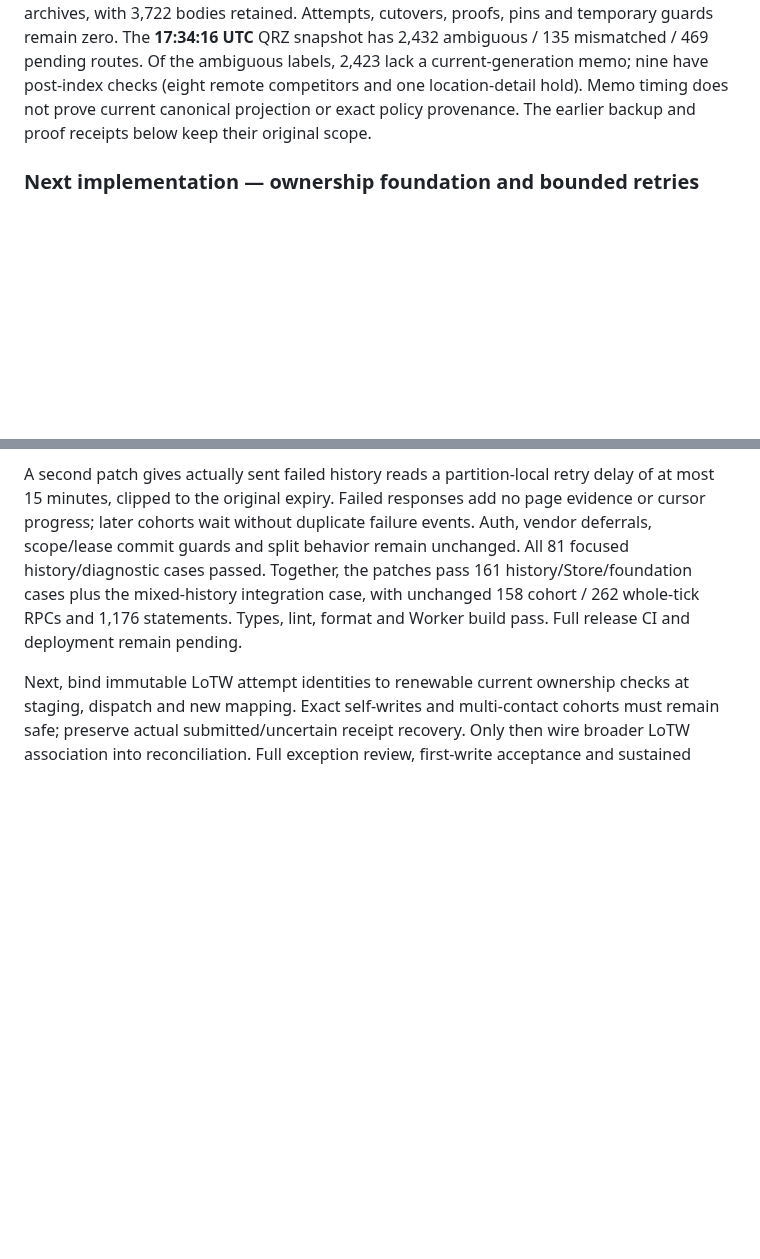
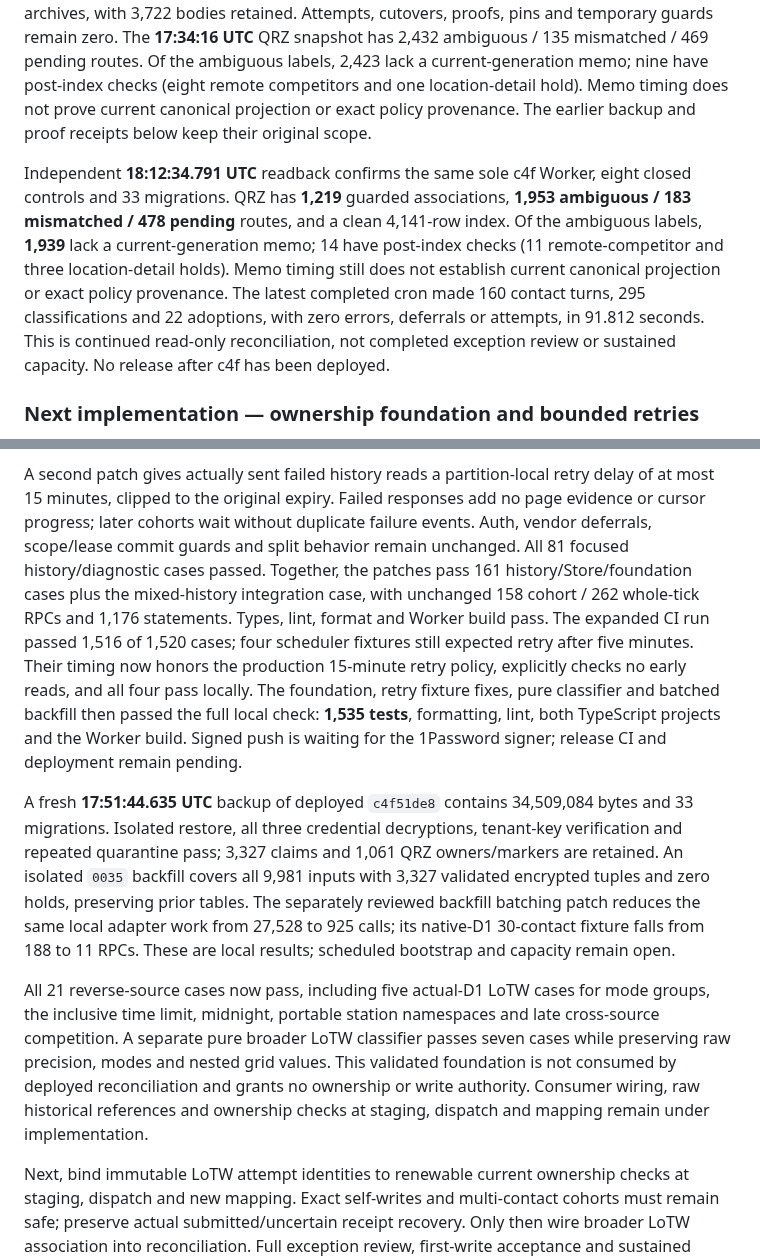
Before and after one commit to rwjblue/lofi-qso-ferry, a Markdown page: ROADMAP.md, 2 parts joined by grey strips. GitHub-like rendering; blank space fills up the shorter version.

Commit message:
docs: record ownership validation and remaining integration
Record the full local ownership and retry validation and the reduced
backfill database calls. Keep the deployed read-only snapshot distinct
from unfinished historical matching integration and release checks.

```diff
--- a/ROADMAP.md
+++ b/ROADMAP.md
@@ -33,6 +33,17 @@ competitors and one location-detail hold). Memo timing does not prove current
 canonical projection or exact policy provenance. The earlier backup and proof
 receipts below keep their original scope.
 
+Independent **18:12:34.791 UTC** readback confirms the same sole c4f Worker,
+eight closed controls and 33 migrations. QRZ has **1,219** guarded associations,
+**1,953 ambiguous / 183 mismatched / 478 pending** routes, and a clean 4,141-row
+index. Of the ambiguous labels, **1,939** lack a current-generation memo; 14 have
+post-index checks (11 remote-competitor and three location-detail holds). Memo
+timing still does not establish current canonical projection or exact policy
+provenance. The latest completed cron made 160 contact turns, 295 classifications
+and 22 adoptions, with zero errors, deferrals or attempts, in 91.812 seconds.
+This is continued read-only reconciliation, not completed exception review or
+sustained capacity. No release after c4f has been deployed.
+
 ### Next implementation — ownership foundation and bounded retries
 
 Migration `0035` and an observation-only LoTW registry preserve encrypted exact
@@ -53,7 +64,30 @@ events. Auth, vendor deferrals, scope/lease commit guards and split behavior rem
 unchanged. All 81 focused history/diagnostic cases passed. Together, the patches
 pass 161 history/Store/foundation cases plus the mixed-history integration case,
 with unchanged 158 cohort / 262 whole-tick RPCs and 1,176 statements. Types, lint,
-format and Worker build pass. Full release CI and deployment remain pending.
+format and Worker build pass. The expanded CI run passed 1,516 of 1,520 cases;
+four scheduler fixtures still expected retry after five minutes. Their timing now
+honors the production 15-minute retry policy, explicitly checks no early reads,
+and all four pass locally. The foundation, retry fixture fixes, pure classifier
+and batched backfill then passed the full local check: **1,535 tests**, formatting,
+lint, both TypeScript projects and the Worker build. Signed push is waiting for
+the 1Password signer; release CI and deployment remain pending.
+
+A fresh **17:51:44.635 UTC** backup of deployed `c4f51de8` contains 34,509,084
+bytes and 33 migrations. Isolated restore, all three credential decryptions,
+tenant-key verification and repeated quarantine pass; 3,327 claims and 1,061 QRZ
+owners/markers are retained. An isolated `0035` backfill covers all 9,981 inputs
+with 3,327 validated encrypted tuples and zero holds, preserving prior tables.
+The separately reviewed backfill batching patch reduces the same local adapter
+work from 27,528 to 925 calls; its native-D1 30-contact fixture falls from 188 to
+11 RPCs. These are local results; scheduled bootstrap and capacity remain open.
+
+All 21 reverse-source cases now pass, including five actual-D1 LoTW cases for
+mode groups, the inclusive time limit, midnight, portable station namespaces and
+late cross-source competition. A separate pure broader LoTW classifier passes
+seven cases while preserving raw precision, modes and nested grid values. This
+validated foundation is not consumed by deployed reconciliation and grants no
+ownership or write authority. Consumer wiring, raw historical references and
+ownership checks at staging, dispatch and mapping remain under implementation.
 
 Next, bind immutable LoTW attempt identities to renewable current ownership
 checks at staging, dispatch and new mapping. Exact self-writes and multi-contact
```
Also changed, not shown: docs/capacity-plan.md (+26 -0 lines).
